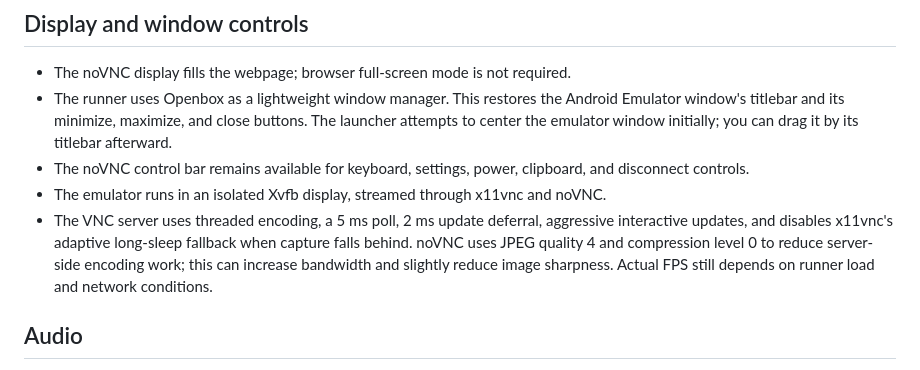
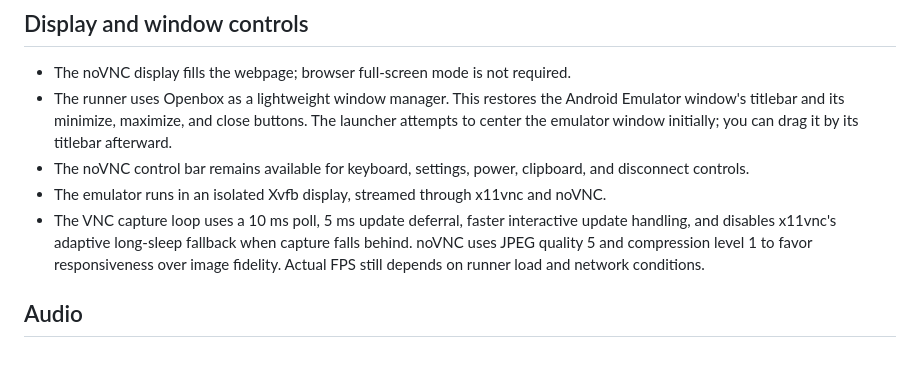
Before and after one commit to GoingTo2014/androidvm, a Markdown page: README.md, the part around the change. Drawn GitHub-style.

Commit message:
Document restored VNC streaming settings

```diff
--- a/README.md
+++ b/README.md
@@ -17,7 +17,7 @@ The workflow is manual-only. Phone mode is the default. Default resources are 20
 - The runner uses Openbox as a lightweight window manager. This restores the Android Emulator window's titlebar and its minimize, maximize, and close buttons. The launcher attempts to center the emulator window initially; you can drag it by its titlebar afterward.
 - The noVNC control bar remains available for keyboard, settings, power, clipboard, and disconnect controls.
 - The emulator runs in an isolated Xvfb display, streamed through x11vnc and noVNC.
-- The VNC server uses threaded encoding, a 5 ms poll, 2 ms update deferral, aggressive interactive updates, and disables x11vnc's adaptive long-sleep fallback when capture falls behind. noVNC uses JPEG quality 4 and compression level 0 to reduce server-side encoding work; this can increase bandwidth and slightly reduce image sharpness. Actual FPS still depends on runner load and network conditions.
+- The VNC capture loop uses a 10 ms poll, 5 ms update deferral, faster interactive update handling, and disables x11vnc's adaptive long-sleep fallback when capture falls behind. noVNC uses JPEG quality 5 and compression level 1 to favor responsiveness over image fidelity. Actual FPS still depends on runner load and network conditions.
 
 ## Audio
 
```
